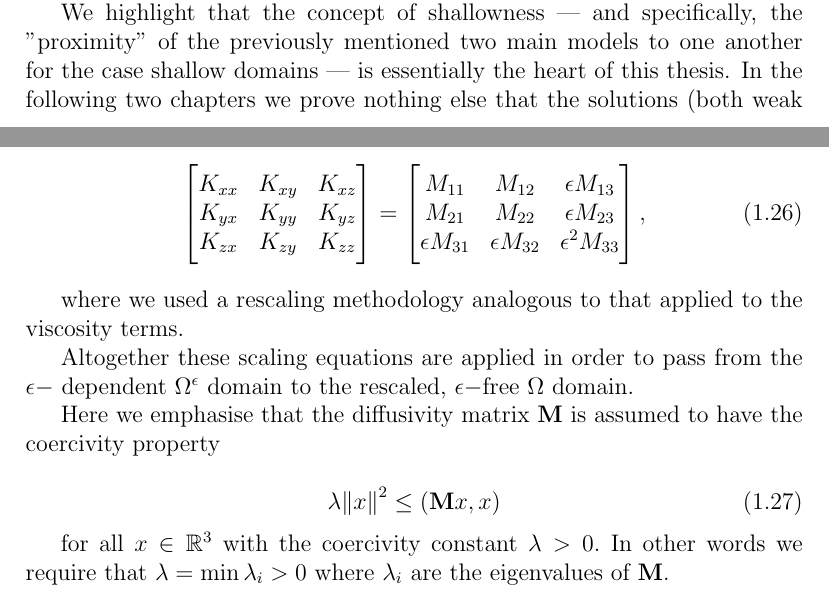
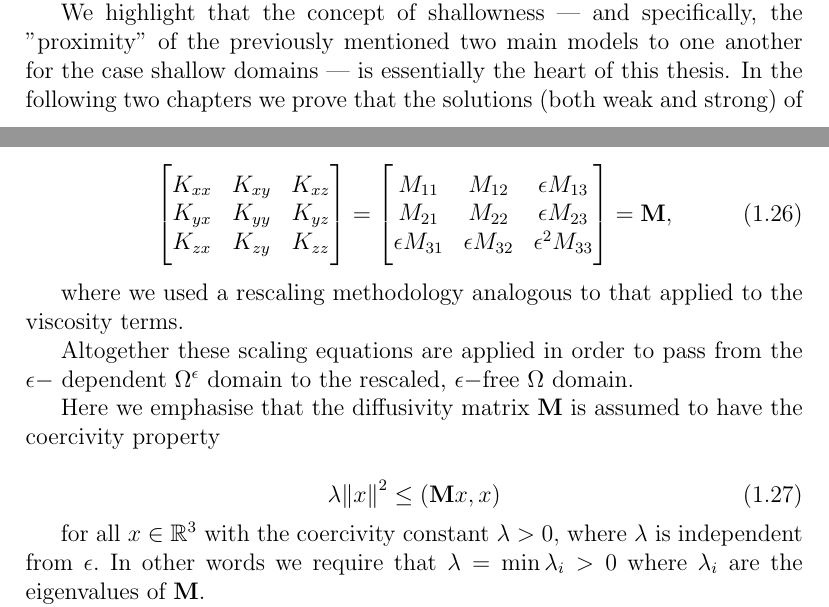
Before and after one commit to msjuhasznora/mathsgitrepo, a LaTeX thesis (year_four/thesis/phd_thesis_nj.tex): two parts of pages 18 and 21 of 93, joined at a grey line, cut so that both start at the same text. Compiled offline with pdfLaTeX.

Commit message:
corrections

```diff
--- a/year_four/thesis/phd_thesis_nj.tex
+++ b/year_four/thesis/phd_thesis_nj.tex
@@ -274,7 +274,7 @@ $$\epsilon = \frac{\text{characteristic depth}}{\text{characteristic width}},$$
 
 which represents the small aspect ratio of the physical domain.
 
-We highlight that the concept of shallowness --- and specifically, the "proximity" of the previously mentioned two main models to one another for the case shallow domains --- is essentially the heart of this thesis. In the following two chapters we prove nothing else that the solutions (both weak and strong) of the "shallow version" of three-dimensional Navier-Stokes equations approximate the solutions of the hydrostatic system. We will show that the two fundamental properties of the atmosphere --- shallowness and hydrostatic balance --- are in fact inseparable, as the hydrostatic equilibrium is a direct consequence of the shallow nature of its domain.
+We highlight that the concept of shallowness --- and specifically, the "proximity" of the previously mentioned two main models to one another for the case shallow domains --- is essentially the heart of this thesis. In the following two chapters we prove that the solutions (both weak and strong) of the "shallow version" of three-dimensional Navier-Stokes equations approximate the solutions of the hydrostatic system. We will show that the two fundamental properties of the atmosphere --- shallowness and hydrostatic balance --- are in fact inseparable, as the hydrostatic equilibrium is a direct consequence of the shallow nature of its domain.
 
 An important simplification we make at this point is to apply the so-called $\beta$-plane approximation. This means that we focus on a local domain on the surface of the rotating Earth, or, more accurately speaking, on the corresponding $\beta$-plane case. As a consequence of working on a tangent space, we can neglect the curvature of the Earth and we can use Cartesian coordinates. We will set the orientation of the axes in two different ways later: everything stated and defined now in this section is understood without any particular direction of the coordinate axes.
 
@@ -328,7 +328,7 @@ To complete the scaling process, we combine equations (\ref{scaling_eq_x}), (\re
  =
   \begin{bmatrix}
     M_{11} & M_{12} & \epsilon M_{13} \\ M_{21} & M_{22} & \epsilon M_{23} \\ \epsilon M_{31} & \epsilon M_{32} & \epsilon^2 M_{33}
-  \end{bmatrix},
+  \end{bmatrix} = \mathbf{M},
 \end{gather}
 
 where we used a rescaling methodology analogous to that applied to the viscosity terms.
@@ -341,7 +341,7 @@ Here we emphasise that the diffusivity matrix $\mathbf{M}$ is assumed to have th
   \lambda \norm{x}^2 \leq (\mathbf{M} x, x)
 \end{equation}
 
-for all $x \in \mathbb{R}^3$ with the coercivity constant $\lambda > 0.$ In other words we require that $\lambda = \min {\lambda_i} > 0$ where $\lambda_i$ are the eigenvalues of $\mathbf{M}.$
+for all $x \in \mathbb{R}^3$ with the coercivity constant $\lambda > 0,$ where $\lambda$ is independent from $\epsilon.$ In other words we require that $\lambda = \min {\lambda_i} > 0$ where $\lambda_i$ are the eigenvalues of $\mathbf{M}.$
 
 In this model we will use localised point sources as suggested in \cite{zhuk2016source} and we use what is called a parametrised nascent delta function to describe the source term $s^\epsilon$.
 
```
Also changed, not shown: year_four/thesis/phd_thesis_nj.tex (2 more changed lines).
